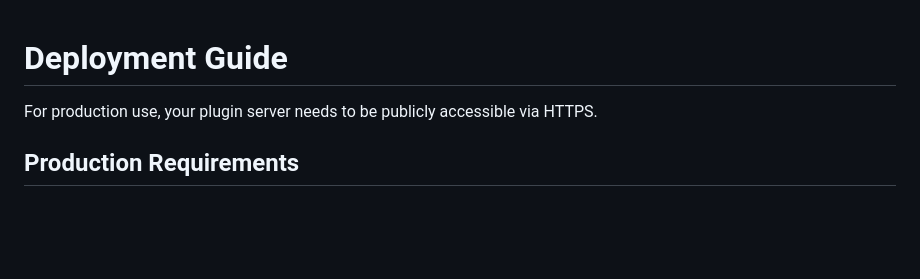
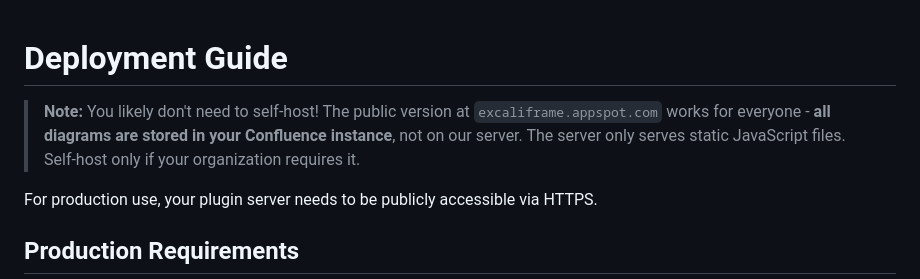
Before and after one commit to panyam/excaliframe, a Markdown page: docs/DEPLOYMENT.md, the part around the change. Rendered like a GitHub page; blank space fills up the shorter version.

```diff
--- a/docs/DEPLOYMENT.md
+++ b/docs/DEPLOYMENT.md
@@ -1,4 +1,6 @@
 # Deployment Guide
+
+> **Note:** You likely don't need to self-host! The public version at `excaliframe.appspot.com` works for everyone - **all diagrams are stored in your Confluence instance**, not on our server. The server only serves static JavaScript files. Self-host only if your organization requires it.
 
 For production use, your plugin server needs to be publicly accessible via HTTPS.
 
```
